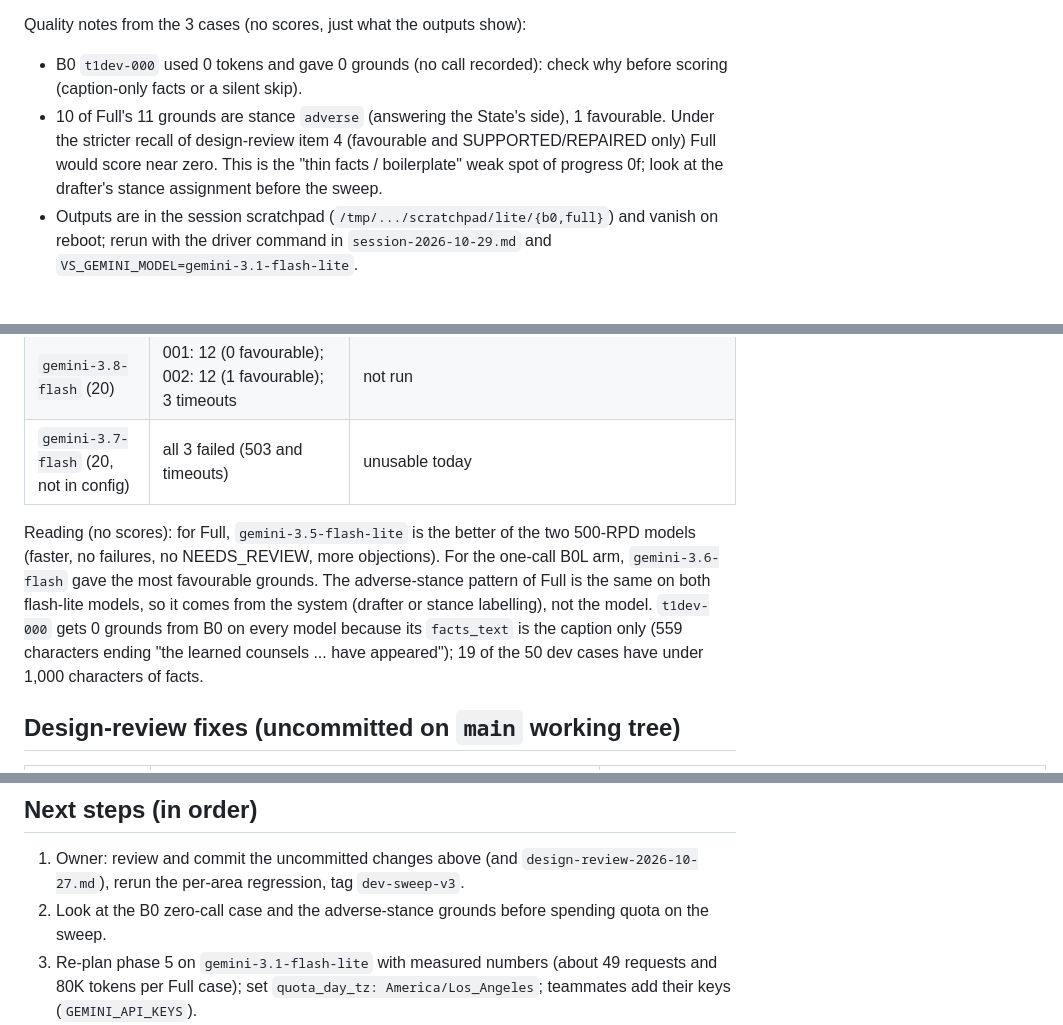
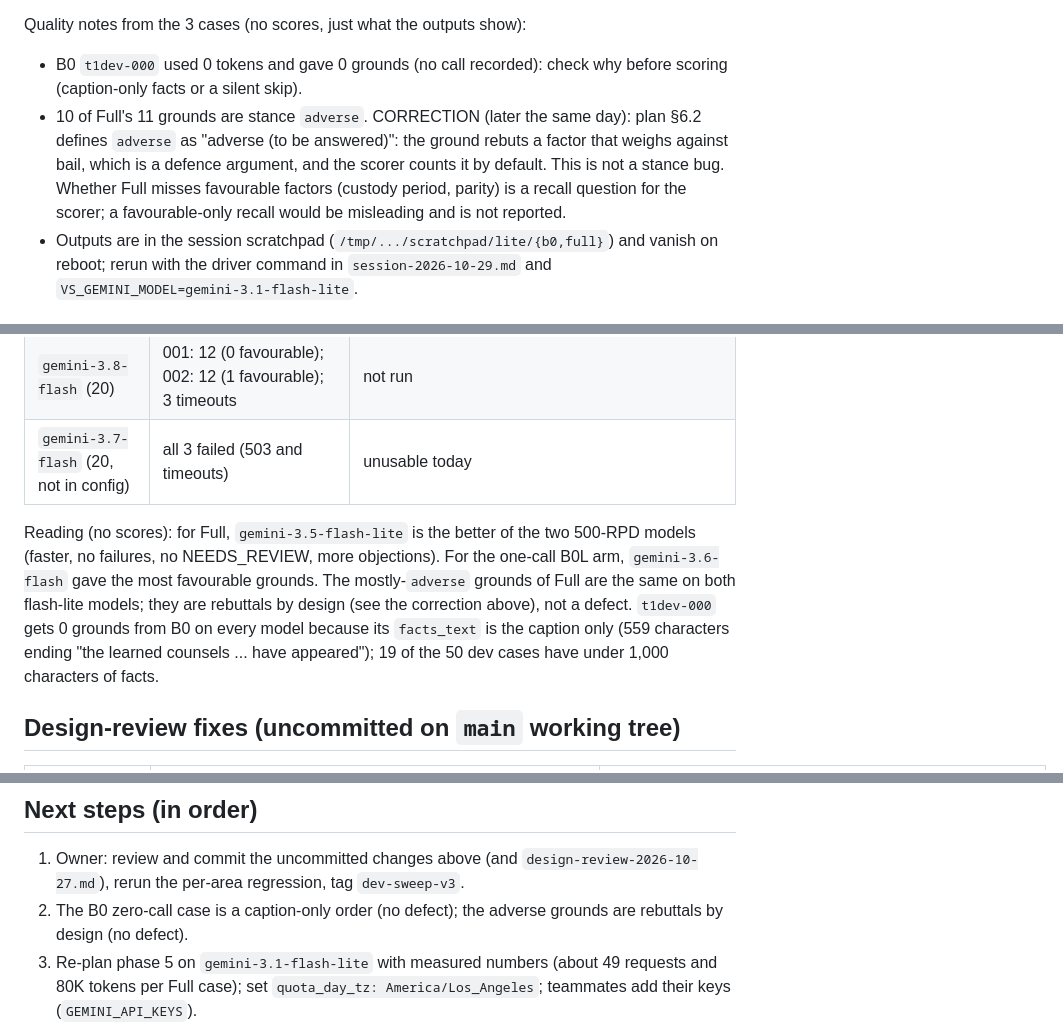
Before and after one commit to vishakkashyapk30/lma-group-project, a Markdown page: docs/handoff/session-2026-10-29-b.md, 3 parts joined by grey strips. Drawn GitHub-style.

Commit message:
Correct the handoff: adverse grounds are rebuttals by design (plan 6.2), not a stance defect

```diff
--- a/docs/handoff/session-2026-10-29-b.md
+++ b/docs/handoff/session-2026-10-29-b.md
@@ -18,7 +18,7 @@ Flash-lite tokens per Full case: 65K, 102K, 72K (about 49 requests a case). At 5
 
 Quality notes from the 3 cases (no scores, just what the outputs show):
 - B0 `t1dev-000` used 0 tokens and gave 0 grounds (no call recorded): check why before scoring (caption-only facts or a silent skip).
-- 10 of Full's 11 grounds are stance `adverse` (answering the State's side), 1 favourable. Under the stricter recall of design-review item 4 (favourable and SUPPORTED/REPAIRED only) Full would score near zero. This is the "thin facts / boilerplate" weak spot of progress 0f; look at the drafter's stance assignment before the sweep.
+- 10 of Full's 11 grounds are stance `adverse`. CORRECTION (later the same day): plan §6.2 defines `adverse` as "adverse (to be answered)": the ground rebuts a factor that weighs against bail, which is a defence argument, and the scorer counts it by default. This is not a stance bug. Whether Full misses favourable factors (custody period, parity) is a recall question for the scorer; a favourable-only recall would be misleading and is not reported.
 - Outputs are in the session scratchpad (`/tmp/.../scratchpad/lite/{b0,full}`) and vanish on reboot; rerun with the driver command in `session-2026-10-29.md` and `VS_GEMINI_MODEL=gemini-3.1-flash-lite`.
 
 ## Other models on the same 3 cases (owner: "stop using Gemma, try other models"; Gemma run stopped)
@@ -34,7 +34,7 @@ Quality notes from the 3 cases (no scores, just what the outputs show):
 | `gemini-3.8-flash` (20) | 001: 12 (0 favourable); 002: 12 (1 favourable); 3 timeouts | not run |
 | `gemini-3.7-flash` (20, not in config) | all 3 failed (503 and timeouts) | unusable today |
 
-Reading (no scores): for Full, `gemini-3.5-flash-lite` is the better of the two 500-RPD models (faster, no failures, no NEEDS_REVIEW, more objections). For the one-call B0L arm, `gemini-3.6-flash` gave the most favourable grounds. The adverse-stance pattern of Full is the same on both flash-lite models, so it comes from the system (drafter or stance labelling), not the model. `t1dev-000` gets 0 grounds from B0 on every model because its `facts_text` is the caption only (559 characters ending "the learned counsels ... have appeared"); 19 of the 50 dev cases have under 1,000 characters of facts.
+Reading (no scores): for Full, `gemini-3.5-flash-lite` is the better of the two 500-RPD models (faster, no failures, no NEEDS_REVIEW, more objections). For the one-call B0L arm, `gemini-3.6-flash` gave the most favourable grounds. The mostly-`adverse` grounds of Full are the same on both flash-lite models; they are rebuttals by design (see the correction above), not a defect. `t1dev-000` gets 0 grounds from B0 on every model because its `facts_text` is the caption only (559 characters ending "the learned counsels ... have appeared"); 19 of the 50 dev cases have under 1,000 characters of facts.
 
 ## Design-review fixes (uncommitted on `main` working tree)
 | Review item | Change | Files |
@@ -51,6 +51,6 @@ Not done from these items: the Rights report embedded in export is not part of t
 
 ## Next steps (in order)
 1. Owner: review and commit the uncommitted changes above (and `design-review-2026-10-27.md`), rerun the per-area regression, tag `dev-sweep-v3`.
-2. Look at the B0 zero-call case and the adverse-stance grounds before spending quota on the sweep.
+2. The B0 zero-call case is a caption-only order (no defect); the adverse grounds are rebuttals by design (no defect).
 3. Re-plan phase 5 on `gemini-3.1-flash-lite` with measured numbers (about 49 requests and 80K tokens per Full case); set `quota_day_tz: America/Los_Angeles`; teammates add their keys (`GEMINI_API_KEYS`).
 4. Remaining items of `session-2026-10-29.md` "Not done" 4 to 9 and the design-review items not covered here (2, 3 text, 4, 5 policy, 6, 8, 9, 12, 13 and the document contradictions).
```
Also changed, not shown: progress.md (+1 -1 lines).
